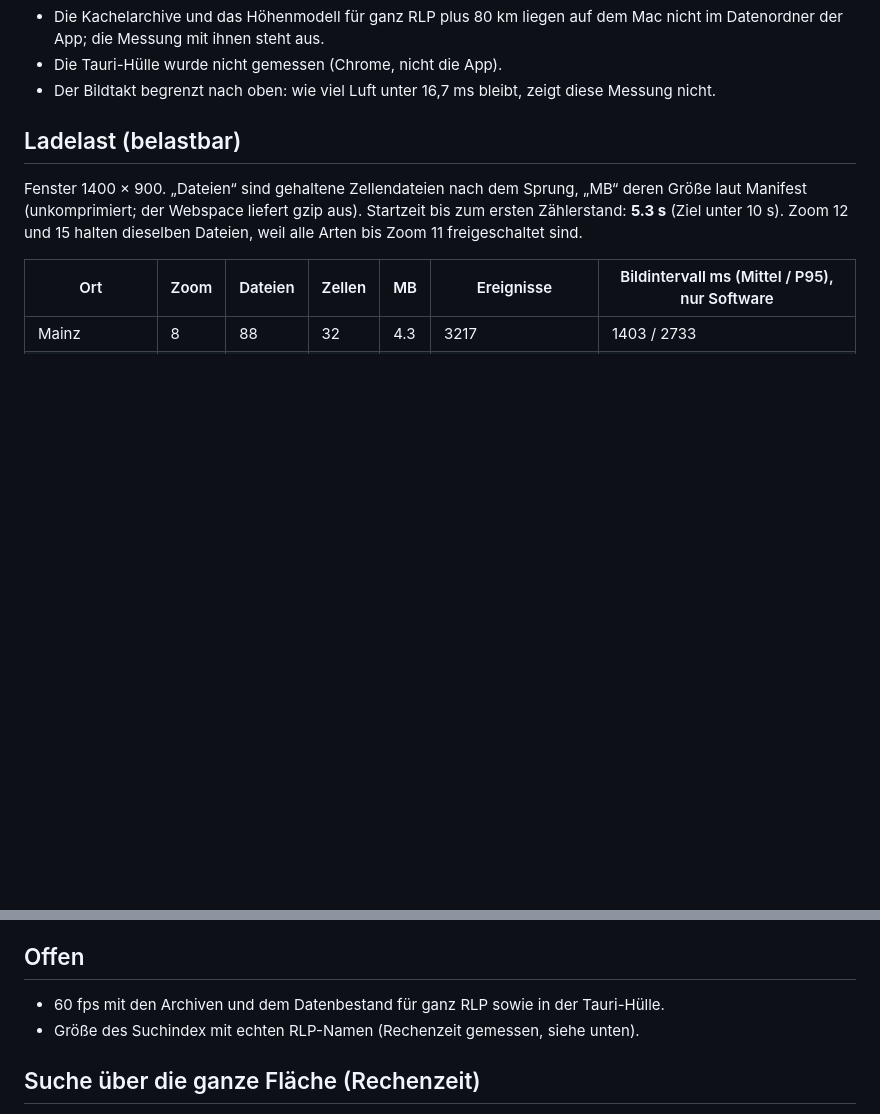
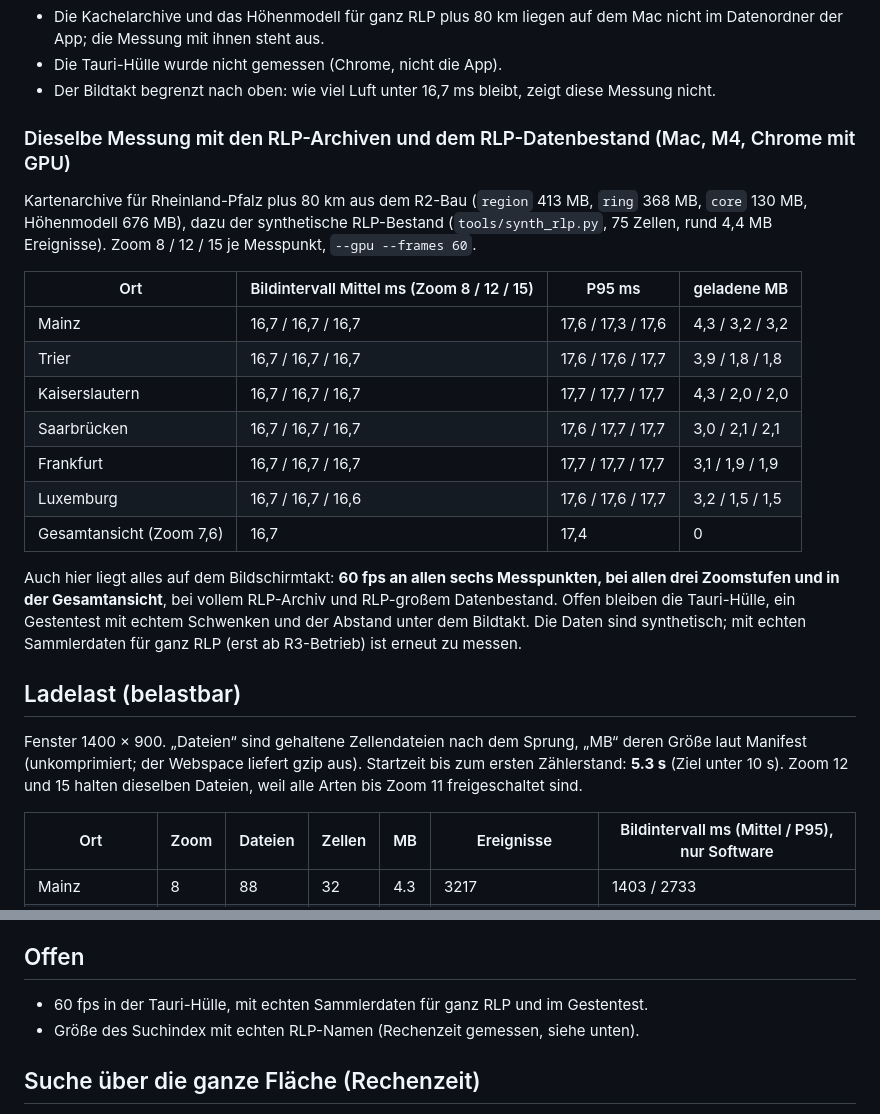
Before and after one commit to thorin-eifel/maps, a Markdown page: docs/perf.md, 2 parts joined by grey strips. Rendered like a GitHub page; blank space fills up the shorter version.

Commit message:
docs/perf.md: Mac-Messung mit RLP-Archiven und RLP-Datenbestand (60 fps)
Co-Authored-By: Claude Sonnet 5.5 <noreply@anthropic.com>
Claude-Session: https://claude.ai/code/session_016VenQkbz88Y5ZMw29WtF7T

```diff
--- a/docs/perf.md
+++ b/docs/perf.md
@@ -32,6 +32,24 @@ Was diese Messung nicht abdeckt:
 - Die Kachelarchive und das Höhenmodell für ganz RLP plus 80 km liegen auf dem Mac nicht im Datenordner der App; die Messung mit ihnen steht aus.
 - Die Tauri-Hülle wurde nicht gemessen (Chrome, nicht die App).
 - Der Bildtakt begrenzt nach oben: wie viel Luft unter 16,7 ms bleibt, zeigt diese Messung nicht.
+
+### Dieselbe Messung mit den RLP-Archiven und dem RLP-Datenbestand (Mac, M4, Chrome mit GPU)
+
+Kartenarchive für Rheinland-Pfalz plus 80 km aus dem R2-Bau (`region` 413 MB, `ring` 368 MB, `core` 130 MB, Höhenmodell 676 MB), dazu der synthetische RLP-Bestand
+(`tools/synth_rlp.py`, 75 Zellen, rund 4,4 MB Ereignisse). Zoom 8 / 12 / 15 je Messpunkt, `--gpu --frames 60`.
+
+| Ort | Bildintervall Mittel ms (Zoom 8 / 12 / 15) | P95 ms | geladene MB |
+|---|---|---|---|
+| Mainz | 16,7 / 16,7 / 16,7 | 17,6 / 17,3 / 17,6 | 4,3 / 3,2 / 3,2 |
+| Trier | 16,7 / 16,7 / 16,7 | 17,6 / 17,6 / 17,7 | 3,9 / 1,8 / 1,8 |
+| Kaiserslautern | 16,7 / 16,7 / 16,7 | 17,7 / 17,7 / 17,7 | 4,3 / 2,0 / 2,0 |
+| Saarbrücken | 16,7 / 16,7 / 16,7 | 17,6 / 17,7 / 17,7 | 3,0 / 2,1 / 2,1 |
+| Frankfurt | 16,7 / 16,7 / 16,7 | 17,7 / 17,7 / 17,7 | 3,1 / 1,9 / 1,9 |
+| Luxemburg | 16,7 / 16,7 / 16,6 | 17,6 / 17,6 / 17,7 | 3,2 / 1,5 / 1,5 |
+| Gesamtansicht (Zoom 7,6) | 16,7 | 17,4 | 0 |
+
+Auch hier liegt alles auf dem Bildschirmtakt: **60 fps an allen sechs Messpunkten, bei allen drei Zoomstufen und in der Gesamtansicht**, bei vollem RLP-Archiv und RLP-großem Datenbestand.
+Offen bleiben die Tauri-Hülle, ein Gestentest mit echtem Schwenken und der Abstand unter dem Bildtakt. Die Daten sind synthetisch; mit echten Sammlerdaten für ganz RLP (erst ab R3-Betrieb) ist erneut zu messen.
 
 ## Ladelast (belastbar)
 
@@ -84,7 +102,7 @@ nicht der Engpass ist. Es ersetzt keine Messung mit GPU.
 
 ## Offen
 
-- 60 fps mit den Archiven und dem Datenbestand für ganz RLP sowie in der Tauri-Hülle.
+- 60 fps in der Tauri-Hülle, mit echten Sammlerdaten für ganz RLP und im Gestentest.
 - Größe des Suchindex mit echten RLP-Namen (Rechenzeit gemessen, siehe unten).
 
 ## Suche über die ganze Fläche (Rechenzeit)
```
Also changed, not shown: docs/rlp/offen.md (+1 -1 lines).
